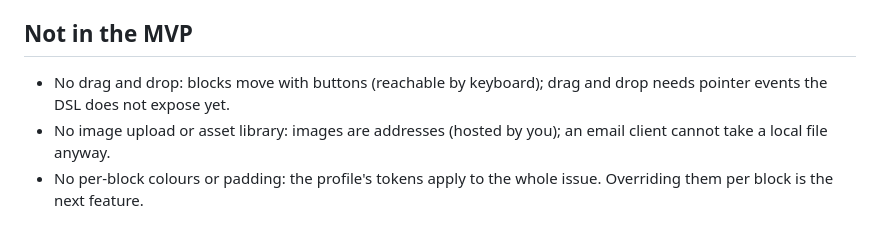
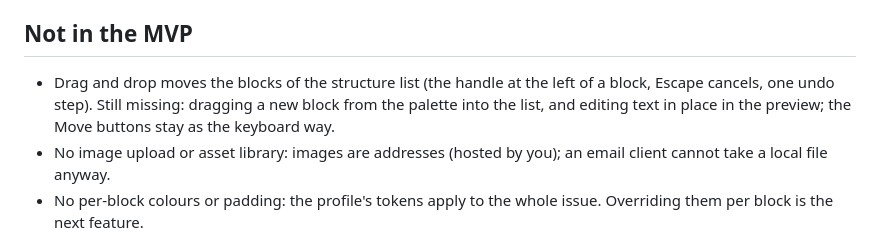
Before and after one commit to fsharp-wasm/fsharp-wasm-newsletter, a Markdown page: docs/design.md, the part around the change. Rendered like a GitHub page.

```diff
--- a/docs/design.md
+++ b/docs/design.md
@@ -45,7 +45,8 @@ that are still open, and this repository's CI builds with the compiler revision
 
 ## Not in the MVP
 
-* No drag and drop: blocks move with buttons (reachable by keyboard); drag and drop needs pointer events the DSL does not expose yet.
+* Drag and drop moves the blocks of the structure list (the handle at the left of a block, Escape cancels, one undo step). Still missing: dragging a new block from
+  the palette into the list, and editing text in place in the preview; the Move buttons stay as the keyboard way.
 * No image upload or asset library: images are addresses (hosted by you); an email client cannot take a local file anyway.
 * No per-block colours or padding: the profile's tokens apply to the whole issue. Overriding them per block is the next feature.
 * No sending, no list management, no ESP integration: the export is the product. Merge tags (`{{unsubscribe_url}}`) pass through.
```
Also changed, not shown: CHANGELOG.md (+9 -0 lines), README.md (+4 -4 lines), docs/images/designer-theme.png, docs/images/designer.png, 7 other files.
